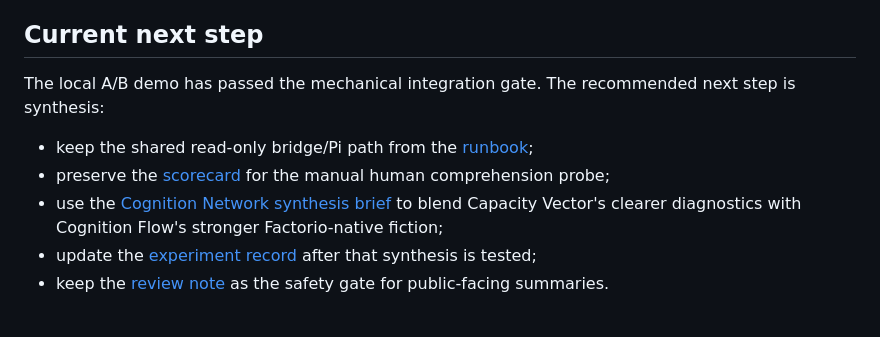
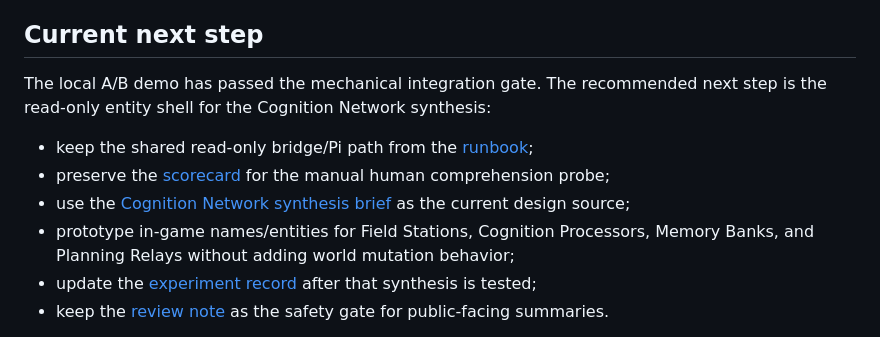
Before and after one commit to mtrenker/cogigator, a Markdown page: docs/DEVELOPMENT_PROCESS.md, the part around the change. Drawn GitHub-style.

```diff
--- a/docs/DEVELOPMENT_PROCESS.md
+++ b/docs/DEVELOPMENT_PROCESS.md
@@ -299,11 +299,12 @@ Do not include actual secret material or sensitive runtime output.
 
 ## Current next step
 
-The local A/B demo has passed the mechanical integration gate. The recommended next step is synthesis:
+The local A/B demo has passed the mechanical integration gate. The recommended next step is the read-only entity shell for the Cognition Network synthesis:
 
 - keep the shared read-only bridge/Pi path from the [runbook](./experiments/2026-06-26-industrial-cognition-ab.runbook.md);
 - preserve the [scorecard](./experiments/2026-06-26-industrial-cognition-ab.scorecard.md) for the manual human comprehension probe;
-- use the [Cognition Network synthesis brief](./experiments/2026-06-27-industrial-cognition-synthesis.md) to blend Capacity Vector's clearer diagnostics with Cognition Flow's stronger Factorio-native fiction;
+- use the [Cognition Network synthesis brief](./experiments/2026-06-27-industrial-cognition-synthesis.md) as the current design source;
+- prototype in-game names/entities for Field Stations, Cognition Processors, Memory Banks, and Planning Relays without adding world mutation behavior;
 - update the [experiment record](./experiments/2026-06-26-industrial-cognition-ab.md) after that synthesis is tested;
 - keep the [review note](./experiments/2026-06-26-industrial-cognition-ab.review.md) as the safety gate for public-facing summaries.
 
```
Also changed, not shown: README.md (+1 -1 lines), docs/experiments/2026-06-27-industrial-cognition-synthesis.md (+13 -2 lines).
